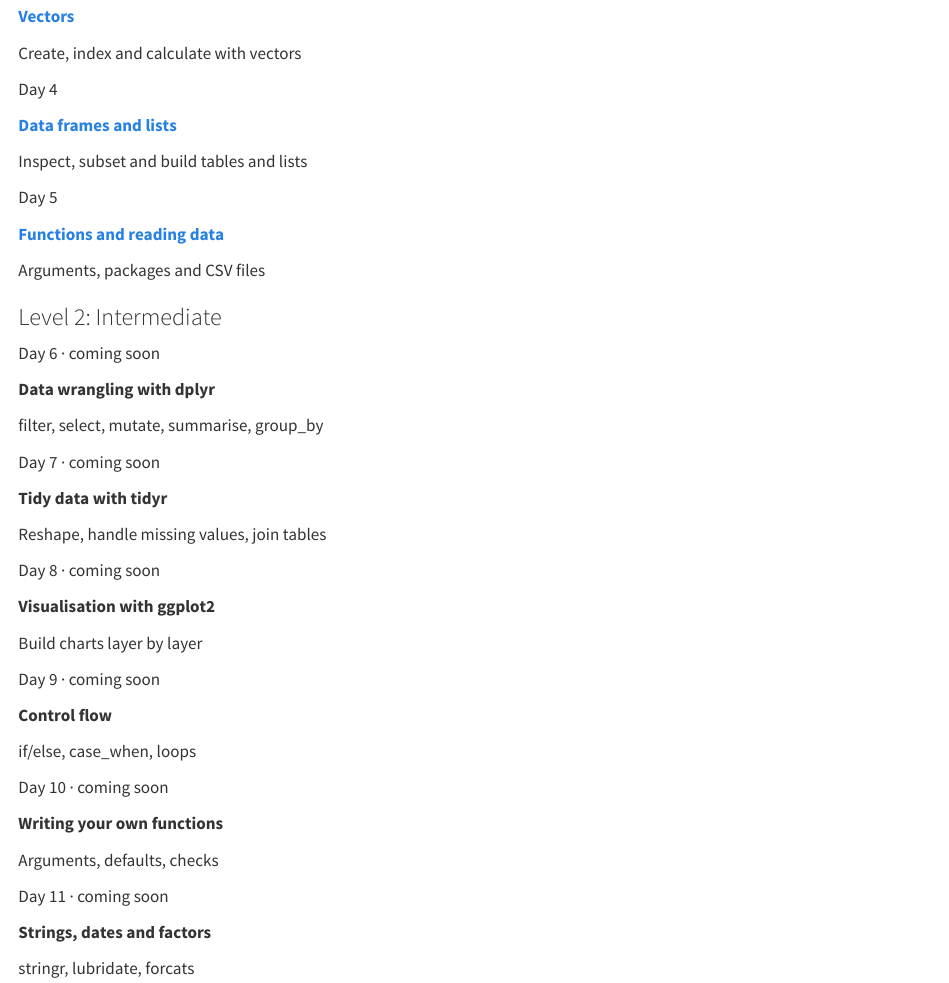
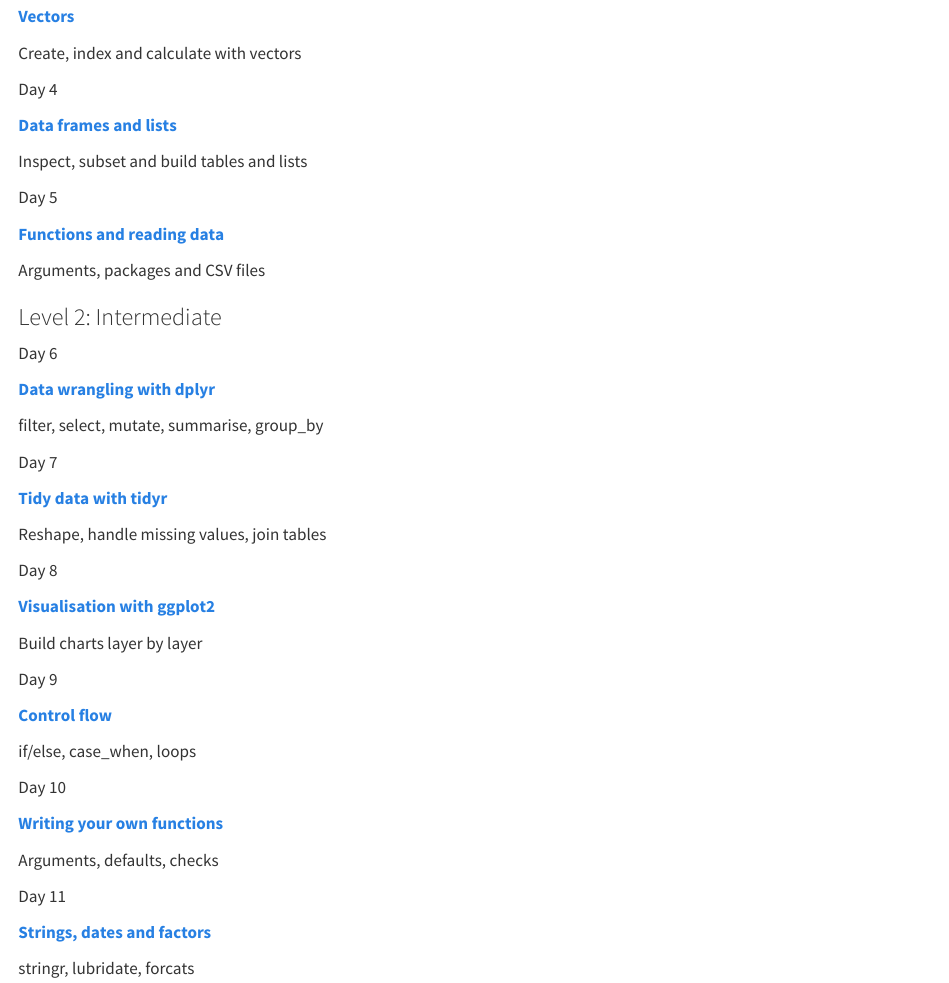
Before and after one commit to iAthman83/21-Days-of-R, a Quarto document (index.qmd): the page in a window 1100 px wide, from 970 px down. Rendered offline with R 4.5, knitr and Pandoc in place of Quarto, with nearby package versions.

Commit message:
List Level 2 in the site, README and CI
Add Days 6-11 to the sidebar, home page and README table, and install
the tidyverse packages the new lessons need in the workflow.

```diff
--- a/.github/workflows/publish.yml
+++ b/.github/workflows/publish.yml
@@ -32,6 +32,13 @@ jobs:
             any::rmarkdown
             any::readr
             any::palmerpenguins
+            any::gapminder
+            any::dplyr
+            any::tidyr
+            any::ggplot2
+            any::stringr
+            any::lubridate
+            any::forcats
 
       - name: Run every lesson example and exercise solution
         run: Rscript tests/check-lessons.R
--- a/_quarto.yml
+++ b/_quarto.yml
@@ -43,6 +43,14 @@ website:
           - lessons/day-03-vectors.qmd
           - lessons/day-04-data-frames-and-lists.qmd
           - lessons/day-05-functions-and-reading-data.qmd
+      - section: "Level 2: Intermediate"
+        contents:
+          - lessons/day-06-dplyr.qmd
+          - lessons/day-07-tidyr.qmd
+          - lessons/day-08-ggplot2.qmd
+          - lessons/day-09-control-flow.qmd
+          - lessons/day-10-functions.qmd
+          - lessons/day-11-strings-dates-factors.qmd
   page-footer:
     left: "© 2026 Abubakar Athman. Lessons CC BY 4.0, code MIT."
     right: "Built with [Quarto](https://quarto.org) and [webR](https://docs.r-wasm.org/webr/latest/)."
--- a/index.qmd
+++ b/index.qmd
@@ -77,50 +77,50 @@ Arguments, packages and CSV files
 ### Level 2: Intermediate
 
 ::: {.day-grid}
-::: {.day-card .soon}
-[Day 6 · coming soon]{.day-num}
+::: {.day-card}
+[Day 6]{.day-num}
 
-**Data wrangling with dplyr**
+**[Data wrangling with dplyr](lessons/day-06-dplyr.qmd)**
 
 filter, select, mutate, summarise, group_by
 :::
 
-::: {.day-card .soon}
-[Day 7 · coming soon]{.day-num}
+::: {.day-card}
+[Day 7]{.day-num}
 
-**Tidy data with tidyr**
+**[Tidy data with tidyr](lessons/day-07-tidyr.qmd)**
 
 Reshape, handle missing values, join tables
 :::
 
-::: {.day-card .soon}
-[Day 8 · coming soon]{.day-num}
+::: {.day-card}
+[Day 8]{.day-num}
 
-**Visualisation with ggplot2**
+**[Visualisation with ggplot2](lessons/day-08-ggplot2.qmd)**
 
 Build charts layer by layer
 :::
 
-::: {.day-card .soon}
-[Day 9 · coming soon]{.day-num}
+::: {.day-card}
+[Day 9]{.day-num}
 
-**Control flow**
+**[Control flow](lessons/day-09-control-flow.qmd)**
 
 if/else, case_when, loops
 :::
 
-::: {.day-card .soon}
-[Day 10 · coming soon]{.day-num}
+::: {.day-card}
+[Day 10]{.day-num}
 
-**Writing your own functions**
+**[Writing your own functions](lessons/day-10-functions.qmd)**
 
 Arguments, defaults, checks
 :::
 
-::: {.day-card .soon}
-[Day 11 · coming soon]{.day-num}
+::: {.day-card}
+[Day 11]{.day-num}
 
-**Strings, dates and factors**
+**[Strings, dates and factors](lessons/day-11-strings-dates-factors.qmd)**
 
 stringr, lubridate, forcats
 :::
```
Also changed, not shown: CONTRIBUTING.md (+1 -1 lines), README.md.
